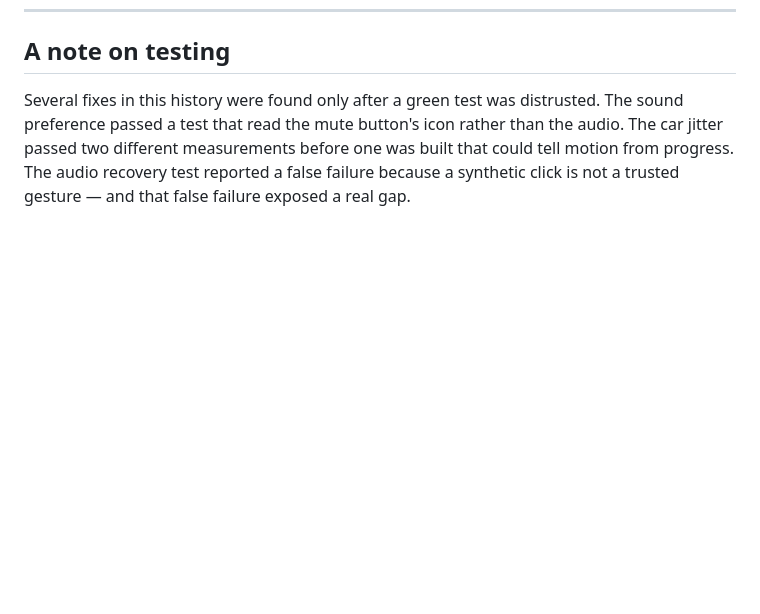
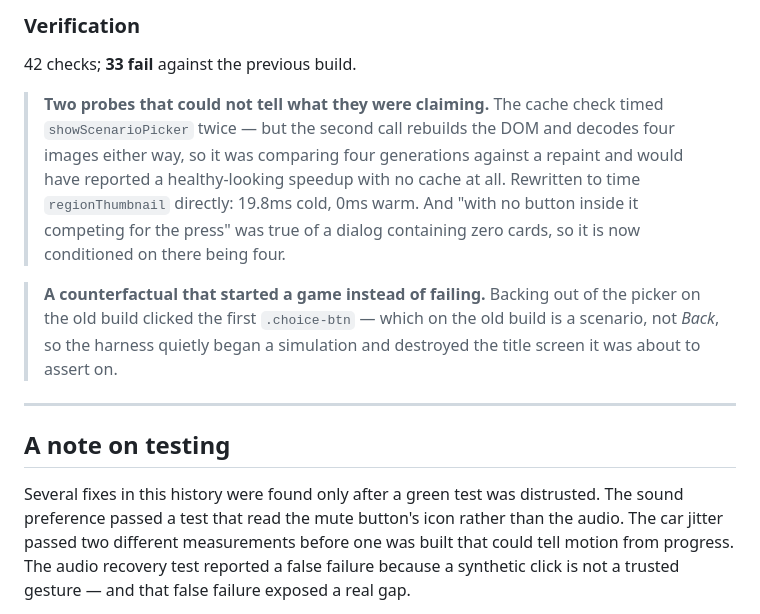
Before and after one commit to khoix/The-Optimization-Problem, a Markdown page: RELEASE_NOTES.md, the part around one of its changes. GitHub-like rendering; blank space fills up the shorter version.

Commit message:
Release notes: M49
Co-Authored-By: Claude Opus 5 <noreply@anthropic.com>
Claude-Session: https://claude.ai/code/session_018FK8LuLprPdTGKHvFu7W28

```diff
--- a/RELEASE_NOTES.md
+++ b/RELEASE_NOTES.md
@@ -2527,3 +2599,22 @@ doing a text job.
+### Verification
+
+42 checks; **33 fail** against the previous build.
+
+> **Two probes that could not tell what they were claiming.** The cache check
+> timed `showScenarioPicker` twice — but the second call rebuilds the DOM and
+> decodes four images either way, so it was comparing four generations against
+> a repaint and would have reported a healthy-looking speedup with no cache at
+> all. Rewritten to time `regionThumbnail` directly: 19.8ms cold, 0ms warm.
+> And "with no button inside it competing for the press" was true of a dialog
+> containing zero cards, so it is now conditioned on there being four.
+
+> **A counterfactual that started a game instead of failing.** Backing out of
+> the picker on the old build clicked the first `.choice-btn` — which on the
+> old build is a scenario, not *Back*, so the harness quietly began a
+> simulation and destroyed the title screen it was about to assert on.
+
+---
+
 ## A note on testing
 
 Several fixes in this history were found only after a green test was distrusted.
```
Also changed, not shown: other parts of RELEASE_NOTES.md (+72 -0 lines).
